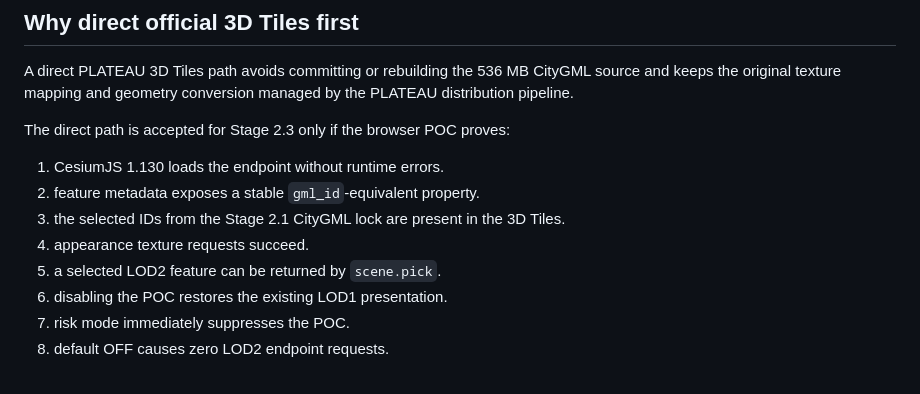
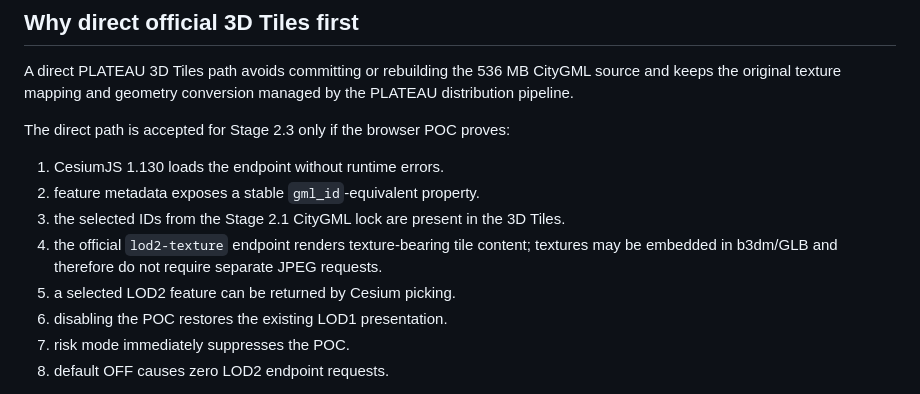
Before and after one commit to ryotamatsuki/plateau_matsuyama, a Markdown page: specs/PROCEDURAL_MATSUYAMA_STAGE2_2_LOD2_POC.md, the part around the change. Drawn GitHub-style.

Commit message:
Clarify Stage 2.2 embedded texture acceptance

```diff
--- a/specs/PROCEDURAL_MATSUYAMA_STAGE2_2_LOD2_POC.md
+++ b/specs/PROCEDURAL_MATSUYAMA_STAGE2_2_LOD2_POC.md
@@ -49,8 +49,8 @@ The direct path is accepted for Stage 2.3 only if the browser POC proves:
 1. CesiumJS 1.130 loads the endpoint without runtime errors.
 2. feature metadata exposes a stable `gml_id`-equivalent property.
 3. the selected IDs from the Stage 2.1 CityGML lock are present in the 3D Tiles.
-4. appearance texture requests succeed.
-5. a selected LOD2 feature can be returned by `scene.pick`.
+4. the official `lod2-texture` endpoint renders texture-bearing tile content; textures may be embedded in b3dm/GLB and therefore do not require separate JPEG requests.
+5. a selected LOD2 feature can be returned by Cesium picking.
 6. disabling the POC restores the existing LOD1 presentation.
 7. risk mode immediately suppresses the POC.
 8. default OFF causes zero LOD2 endpoint requests.
```
